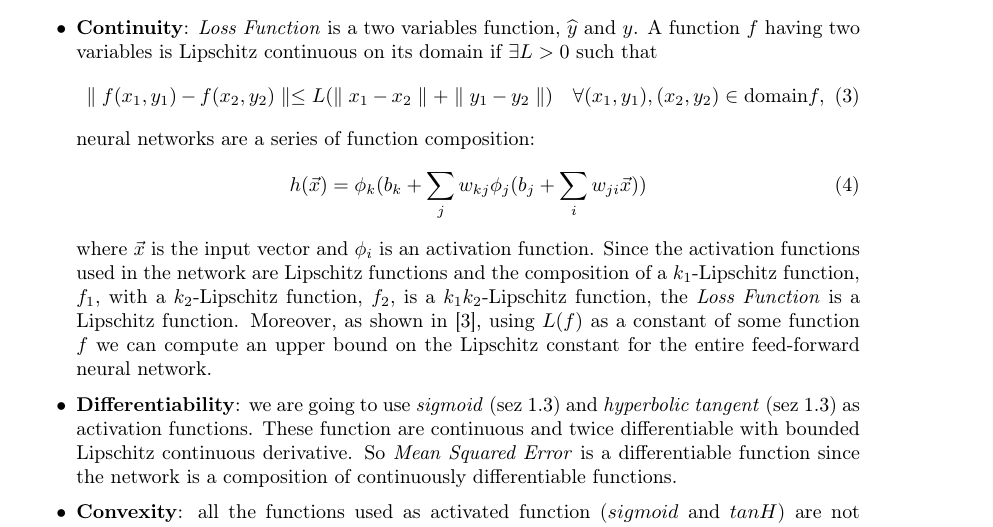
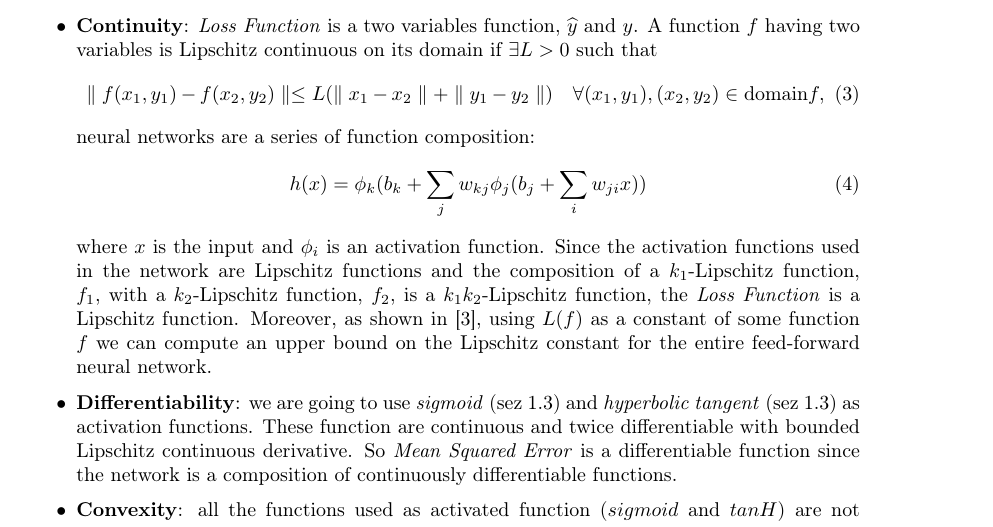
Before and after one commit to FraCorti/CMProject, a LaTeX paper (docs/report/relazione.tex, which reads docs/report/sez/introduction.tex): part of page 3 of 10, cut so that both start at the same text. Compiled offline with pdfLaTeX.

Commit message:
Take away vector sign

```diff
--- a/docs/report/sez/introduction.tex
+++ b/docs/report/sez/introduction.tex
@@ -76,9 +76,9 @@ So we want to find any optimal solution: $x_{*} \in X  \textnormal{ such that }
 	\end{equation}
 	neural networks are a series of function composition:
 	\begin{equation}
-	h(\vec{x}) = \phi_{k}(b_{k} + \sum_{j}w_{kj} \phi_{j}(b_{j} + \sum_{i}w_{ji}\vec{x}))
+	h(x) = \phi_{k}(b_{k} + \sum_{j}w_{kj} \phi_{j}(b_{j} + \sum_{i}w_{ji}x))
 	\end{equation}
-	where $\vec{x}$ is the input vector and $\phi_{i}$ is an activation function. Since the activation functions used in the network are Lipschitz functions and the composition of a $k_{1}$-Lipschitz function, $f_{1}$, with a $k_{2}$-Lipschitz function, $f_{2}$, is a $k_{1}k_{2}$-Lipschitz function, the \textit{Loss Function} is a Lipschitz function. Moreover, as shown in \cite{lipschitzContinuity}, using $L(f)$ as a constant of some function $f$ we can compute an upper bound on the Lipschitz constant for the entire feed-forward neural network.
+	where $x$ is the input and $\phi_{i}$ is an activation function. Since the activation functions used in the network are Lipschitz functions and the composition of a $k_{1}$-Lipschitz function, $f_{1}$, with a $k_{2}$-Lipschitz function, $f_{2}$, is a $k_{1}k_{2}$-Lipschitz function, the \textit{Loss Function} is a Lipschitz function. Moreover, as shown in \cite{lipschitzContinuity}, using $L(f)$ as a constant of some function $f$ we can compute an upper bound on the Lipschitz constant for the entire feed-forward neural network.
 	\item  \textbf{Differentiability}:  we are going to use \textit{sigmoid} (sez \ref{sigmoid}) and \textit{hyperbolic tangent} (sez \ref{tanH}) as activation functions. These function are continuous and twice differentiable with bounded Lipschitz continuous derivative. So \textit{Mean Squared Error} is a differentiable function since the network is a composition of continuously differentiable functions.
 	\item \textbf{Convexity}: all the functions used as activated function ($sigmoid$ and $tanH$) are not convex functions. Since our $MSE$ \textit{Loss Function} is obtained combining these not convex functions $MSE$ is not convex.
 \end{itemize}
```
